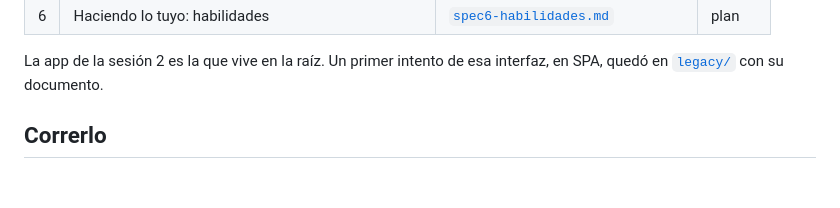
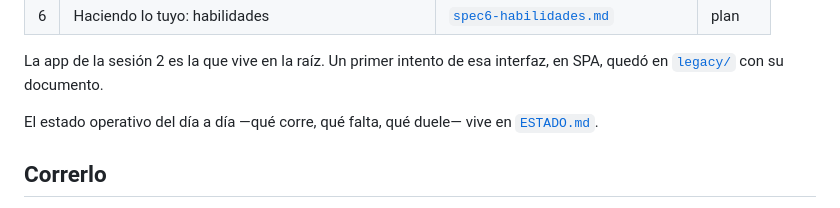
Before and after one commit to blissito/acp-agent-ui, a Markdown page: README.md, the part around the change. Rendered like a GitHub page; blank space fills up the shorter version.

```diff
--- a/README.md
+++ b/README.md
@@ -32,6 +32,9 @@ hechas y verificadas, las otras cuatro son planes con lo que ya se sabe y lo que
 
 La app de la sesión 2 es la que vive en la raíz. Un primer intento de esa interfaz, en SPA, quedó
 en [`legacy/`](legacy/) con su documento.
+
+El estado operativo del día a día —qué corre, qué falta, qué duele— vive en
+[`ESTADO.md`](ESTADO.md).
 
 ## Correrlo
 
```
Also changed, not shown: ESTADO.md (added, +57 -0 lines).
